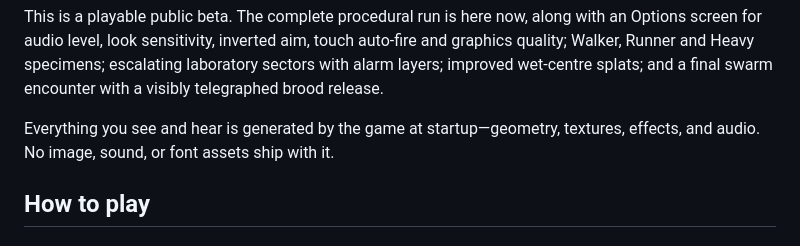
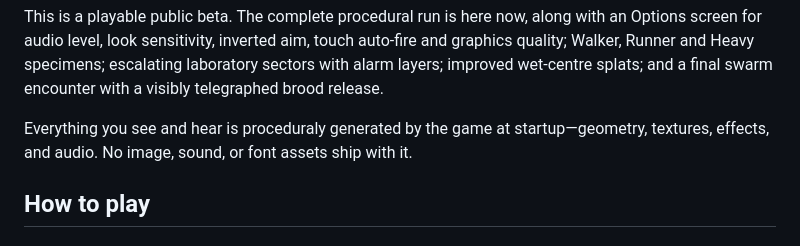
Before and after one commit to VibezZzCoder/clawd-pop, a Markdown page: README.md, the part around the change. GitHub-like rendering.

```diff
--- a/README.md
+++ b/README.md
@@ -17,7 +17,7 @@ auto-fire and graphics quality; Walker, Runner and Heavy specimens; escalating
 laboratory sectors with alarm layers; improved wet-centre splats; and a final
 swarm encounter with a visibly telegraphed brood release.
 
-Everything you see and hear is generated by the game at startup—geometry,
+Everything you see and hear is proceduraly generated by the game at startup—geometry,
 textures, effects, and audio. No image, sound, or font assets ship with it.
 
 ## How to play
```
